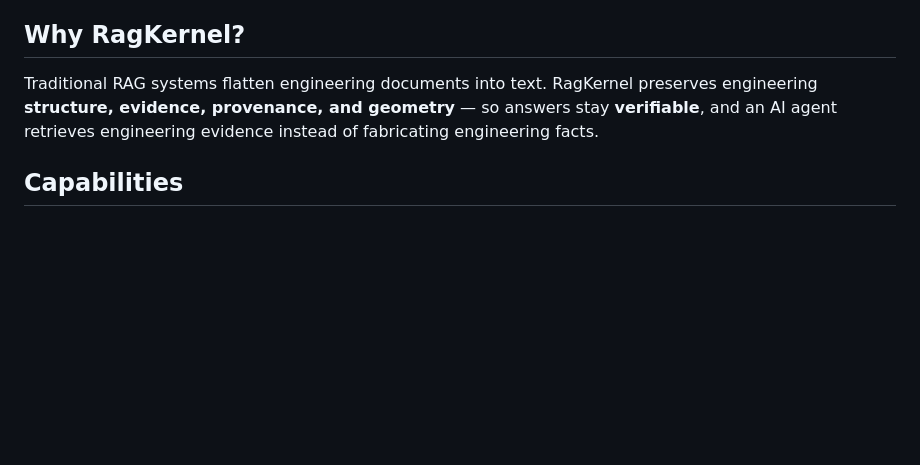
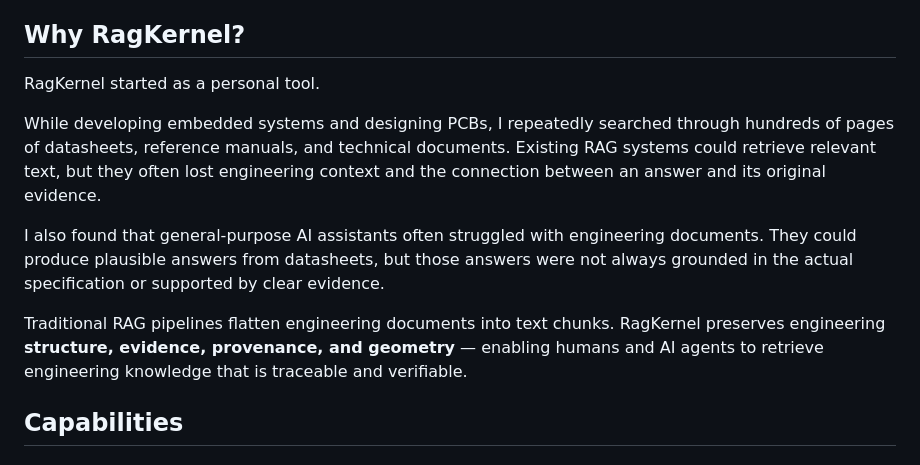
Before and after one commit to v0id-byte/ragkernel, a Markdown page: README.md, the part around the change. Rendered like a GitHub page; blank space fills up the shorter version.

Commit message:
Enhance README with motivation and capabilities of RagKernel
Expanded the introduction to explain the motivation behind RagKernel and its advantages over traditional RAG systems.

```diff
--- a/README.md
+++ b/README.md
@@ -10,7 +10,13 @@ Turn engineering documents and CAD models into structured, searchable, and **ver
 
 ## Why RagKernel?
 
-Traditional RAG systems flatten engineering documents into text. RagKernel preserves engineering **structure, evidence, provenance, and geometry** — so answers stay **verifiable**, and an AI agent retrieves engineering evidence instead of fabricating engineering facts.
+RagKernel started as a personal tool.
+
+While developing embedded systems and designing PCBs, I repeatedly searched through hundreds of pages of datasheets, reference manuals, and technical documents. Existing RAG systems could retrieve relevant text, but they often lost engineering context and the connection between an answer and its original evidence.
+
+I also found that general-purpose AI assistants often struggled with engineering documents. They could produce plausible answers from datasheets, but those answers were not always grounded in the actual specification or supported by clear evidence.
+
+Traditional RAG pipelines flatten engineering documents into text chunks. RagKernel preserves engineering **structure, evidence, provenance, and geometry** — enabling humans and AI agents to retrieve engineering knowledge that is traceable and verifiable.
 
 ## Capabilities
 
```
